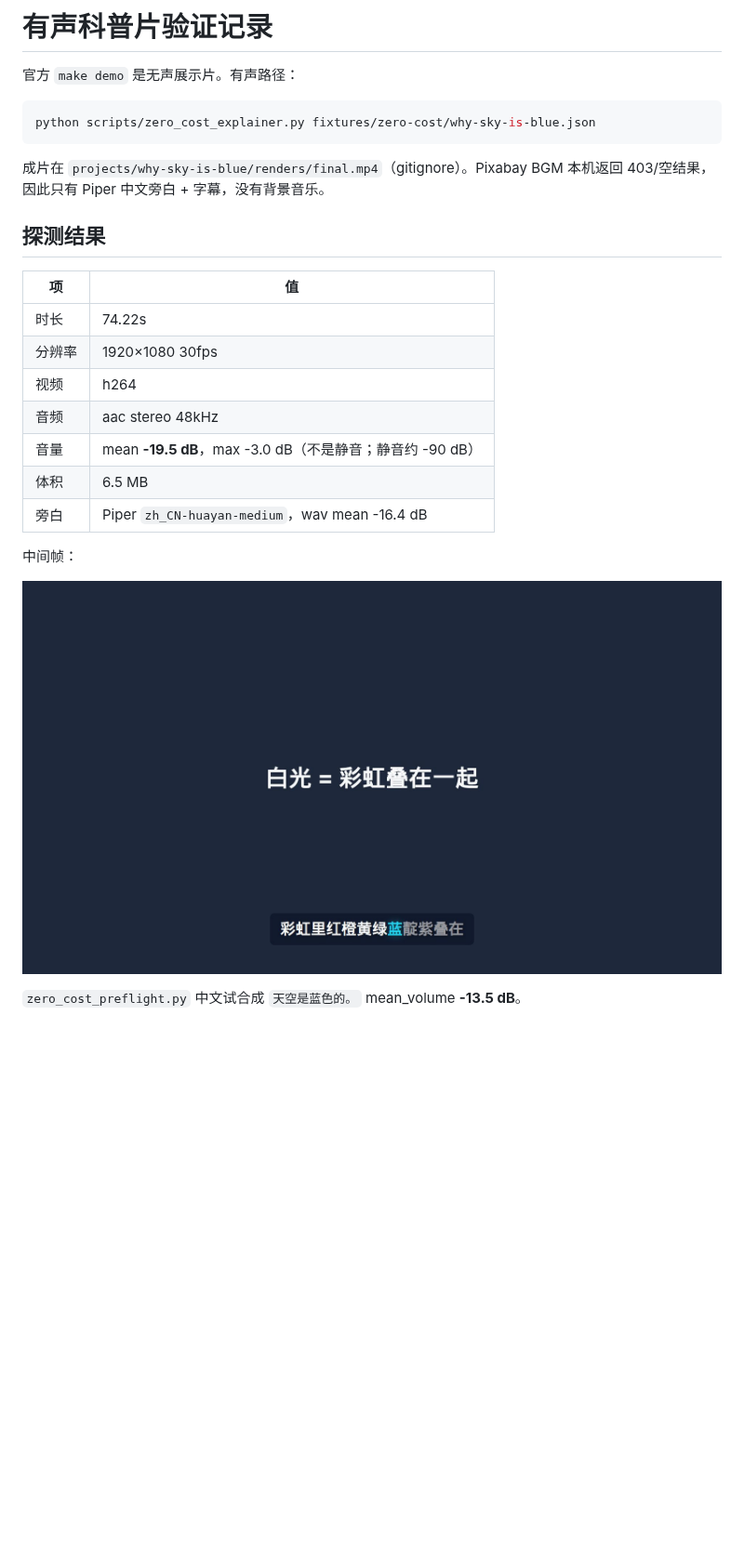
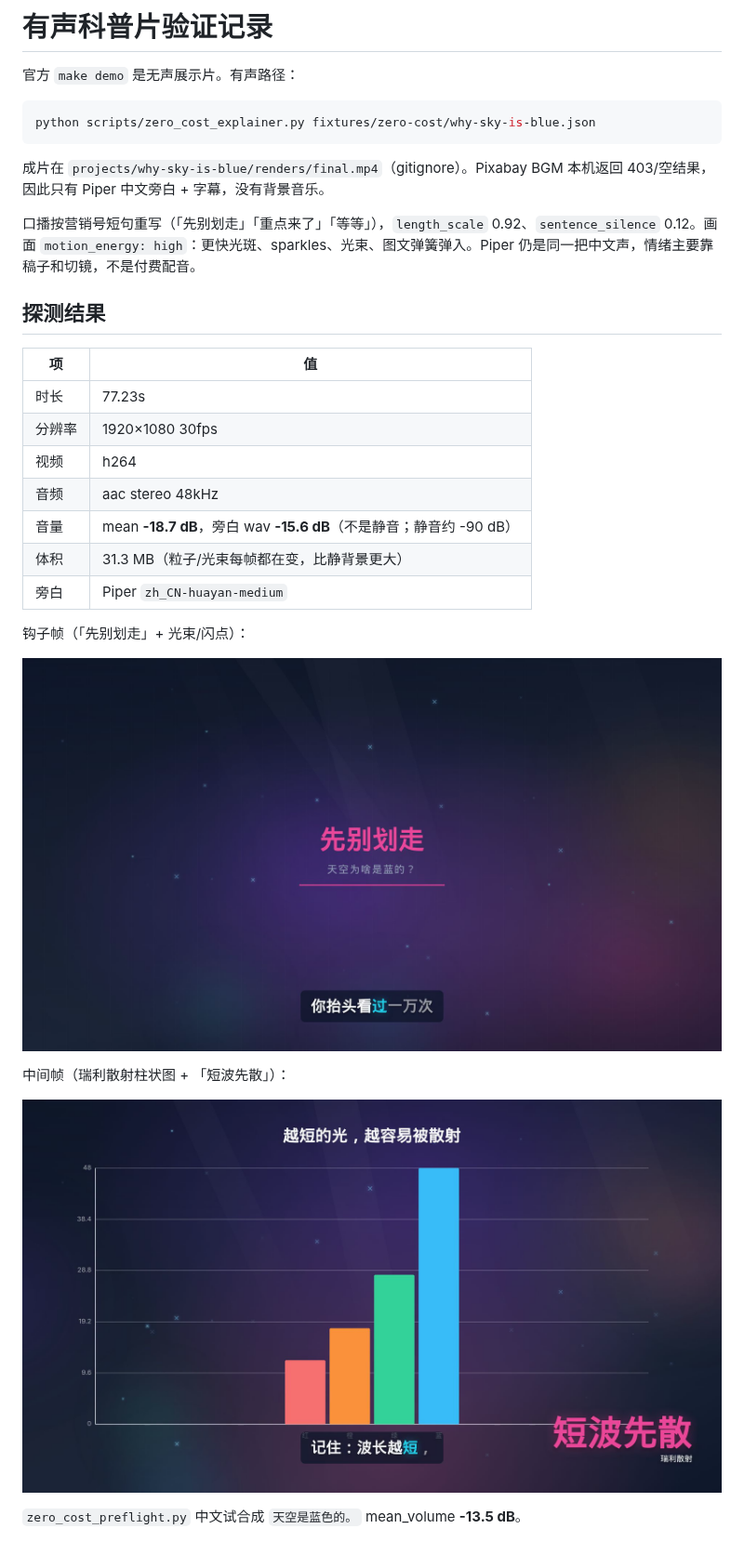
Before and after one commit to Tomhao10225101490/VideoMaker, a Markdown page: docs/edu-proof.md, the part around the change. Shown at 93% size. Drawn GitHub-style; pictures changed too: docs/demo-frames/why-sky-is-blue-hook.png (added), docs/demo-frames/why-sky-is-blue-mid.png; blank space fills up the shorter version.

Commit message:
Record punchier sky explainer proof frames
Re-render is 77s with audible Piper narration. Docs now show the
marketing-style hook frame and the Rayleigh chart with motion overlays.

Co-authored-by: Tomhao10225101490 <Tomhao10225101490@users.noreply.github.com>

```diff
--- a/docs/edu-proof.md
+++ b/docs/edu-proof.md
@@ -8,19 +8,25 @@ python scripts/zero_cost_explainer.py fixtures/zero-cost/why-sky-is-blue.json
 
 成片在 `projects/why-sky-is-blue/renders/final.mp4`（gitignore）。Pixabay BGM 本机返回 403/空结果，因此只有 Piper 中文旁白 + 字幕，没有背景音乐。
 
+口播按营销号短句重写（「先别划走」「重点来了」「等等」），`length_scale` 0.92、`sentence_silence` 0.12。画面 `motion_energy: high`：更快光斑、sparkles、光束、图文弹簧弹入。Piper 仍是同一把中文声，情绪主要靠稿子和切镜，不是付费配音。
+
 ## 探测结果
 
 | 项 | 值 |
 |----|----|
-| 时长 | 74.22s |
+| 时长 | 77.23s |
 | 分辨率 | 1920×1080 30fps |
 | 视频 | h264 |
 | 音频 | aac stereo 48kHz |
-| 音量 | mean **-19.5 dB**，max -3.0 dB（不是静音；静音约 -90 dB） |
-| 体积 | 6.5 MB |
-| 旁白 | Piper `zh_CN-huayan-medium`，wav mean -16.4 dB |
+| 音量 | mean **-18.7 dB**，旁白 wav **-15.6 dB**（不是静音；静音约 -90 dB） |
+| 体积 | 31.3 MB（粒子/光束每帧都在变，比静背景更大） |
+| 旁白 | Piper `zh_CN-huayan-medium` |
 
-中间帧：
+钩子帧（「先别划走」+ 光束/闪点）：
+
+![why-sky-is-blue hook](demo-frames/why-sky-is-blue-hook.png)
+
+中间帧（瑞利散射柱状图 + 「短波先散」）：
 
 ![why-sky-is-blue mid frame](demo-frames/why-sky-is-blue-mid.png)
 
```
